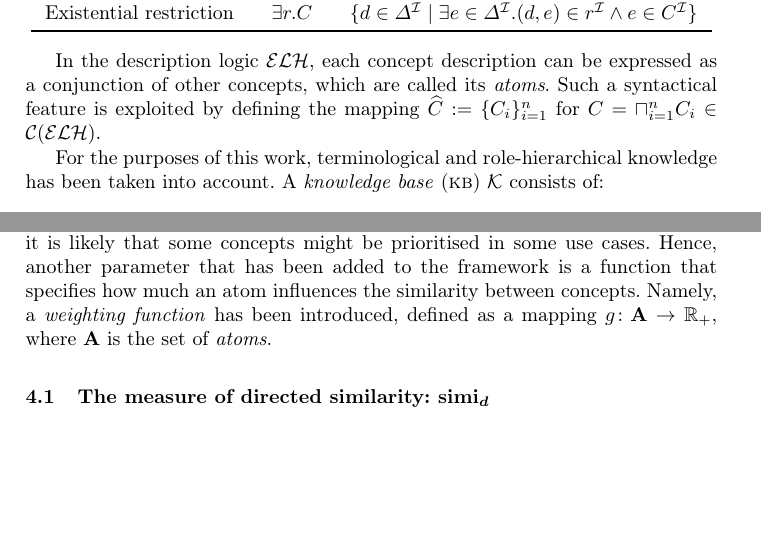
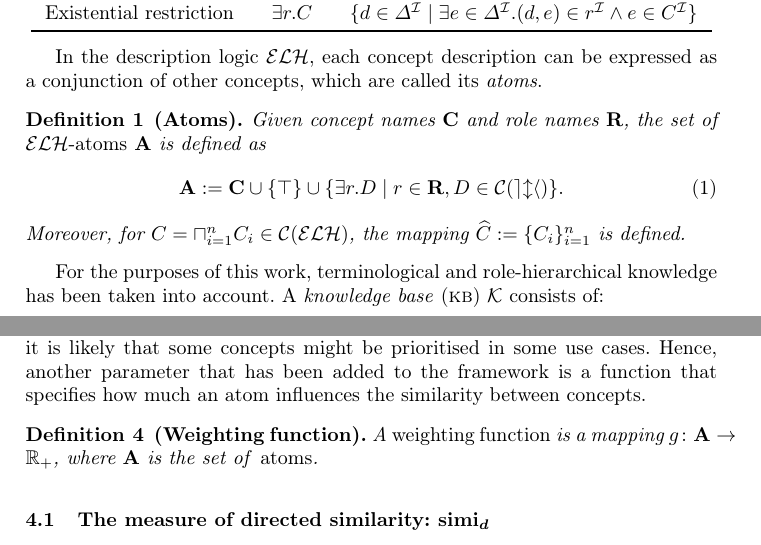
Before and after one commit to filippodebortoli/emcl-topicsDL, a LaTeX thesis (report/main.tex): two parts of pages 2 and 8 of 11, joined at a grey line, cut so that both start at the same text, the shorter picture padded with empty space. Compiled offline with pdfLaTeX; a missing bibliography style is replaced by a similar one.

Commit message:
Adds 'atoms' definition.

```diff
--- a/report/main.tex
+++ b/report/main.tex
@@ -96,9 +96,14 @@
 
   In the description logic \elh{}, each concept description can be expressed as a conjunction of other concepts, which are called its \emph{atoms}.
   % Thanks to this definition, it is possible to express each concept description as a conjunction of \emph{atoms}, which are defined as the elements of the set containing all concept names, \(\top{}\) and all the existential restrictions appearing in \(\mathcal{C}\)(\elh).
-  Such a syntactical feature is exploited by defining the mapping
-  \(\widehat{C} := \lbrace C_i\rbrace_{i=1}^n\) for
-  \(C = \sqcap_{i=1}^n C_i \in \mathcal{C}(\mathcal{ELH})\).
+  \begin{definition}[Atoms]
+    Given concept names \(\mathbf{C}\) and role names \(\mathbf{R}\), the set of \emph{\elh-atoms} \(\mathbf{A}\) is defined as
+    \begin{equation}
+      \mathbf{A} := \mathbf{C} \cup \lbrace \top \rbrace \cup \lbrace \exists{}r.D \mid r \in \mathbf{R}, D \in \mathcal{C}(\mathcal{elh}) \rbrace.
+    \end{equation}
+    Moreover, for \(C = \sqcap_{i=1}^n C_i \in \mathcal{C}(\mathcal{ELH})\), the mapping
+    \(\widehat{C} := \lbrace C_i\rbrace_{i=1}^n\) is defined.
+  \end{definition}
 
   For the purposes of this work, terminological and role-hierarchical knowledge has been taken into account.
   A \emph{knowledge base} (\kb) \(\mathcal{K}\) consists of:
@@ -305,7 +310,12 @@
   \paragraph{Relevance of concept names.}
   Up until now, all the atoms of \(\mathcal{C}\)(\elh) had the same relevance, in determining how concepts differ from each other.
   However, it is likely that some concepts might be prioritised in some use cases.
-  Hence, another parameter that has been added to the framework is a function that specifies how much an atom influences the similarity between concepts. Namely, a \emph{weighting function} has been introduced, defined as a mapping \(g \colon \mathbf{A} \to \mathbb{R}_+\), where \(\mathbf{A}\) is the set of \emph{atoms}.
+  Hence, another parameter that has been added to the framework is a function that specifies how much an atom influences the similarity between concepts.
+  \begin{definition}[Weighting function]
+    A \emph{weighting function} is a mapping \(g \colon \mathbf{A} \to \mathbb{R}_+\), where \(\mathbf{A}\) is the set of \emph{atoms}.
+  \end{definition}
+
+
 
 \subsection{The measure of directed similarity: \(\simi_d\)}
 
```
